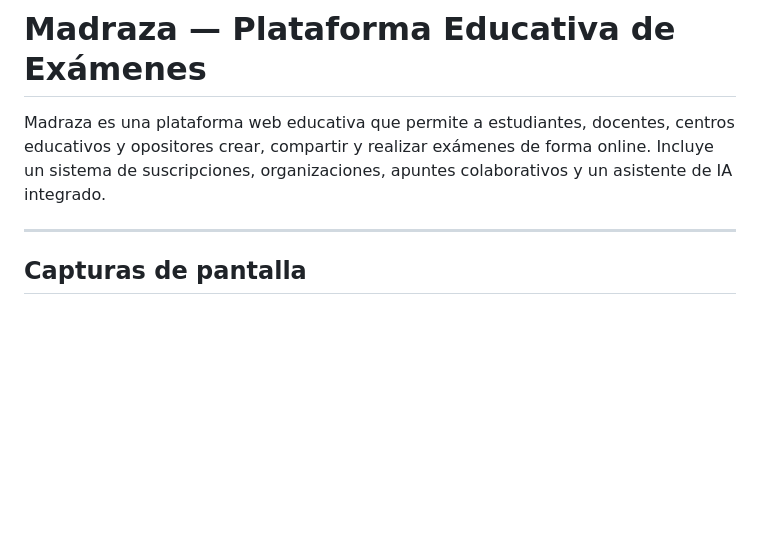
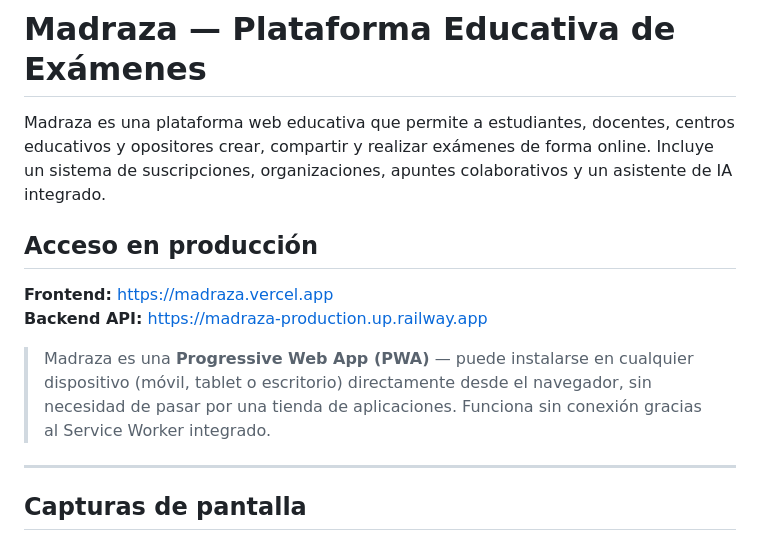
Before and after one commit to MadrazaDigitalSchool/Madraza, a Markdown page: README.md, the part around the change. Rendered like a GitHub page; blank space fills up the shorter version.

Commit message:
docs: añade enlace de producción y destaca PWA en README

```diff
--- a/README.md
+++ b/README.md
@@ -1,6 +1,13 @@
 # Madraza — Plataforma Educativa de Exámenes
 
 Madraza es una plataforma web educativa que permite a estudiantes, docentes, centros educativos y opositores crear, compartir y realizar exámenes de forma online. Incluye un sistema de suscripciones, organizaciones, apuntes colaborativos y un asistente de IA integrado.
+
+## Acceso en producción
+
+**Frontend:** [https://madraza.vercel.app](https://madraza.vercel.app)
+**Backend API:** [https://madraza-production.up.railway.app](https://madraza-production.up.railway.app)
+
+> Madraza es una **Progressive Web App (PWA)** — puede instalarse en cualquier dispositivo (móvil, tablet o escritorio) directamente desde el navegador, sin necesidad de pasar por una tienda de aplicaciones. Funciona sin conexión gracias al Service Worker integrado.
 
 ---
 
```
